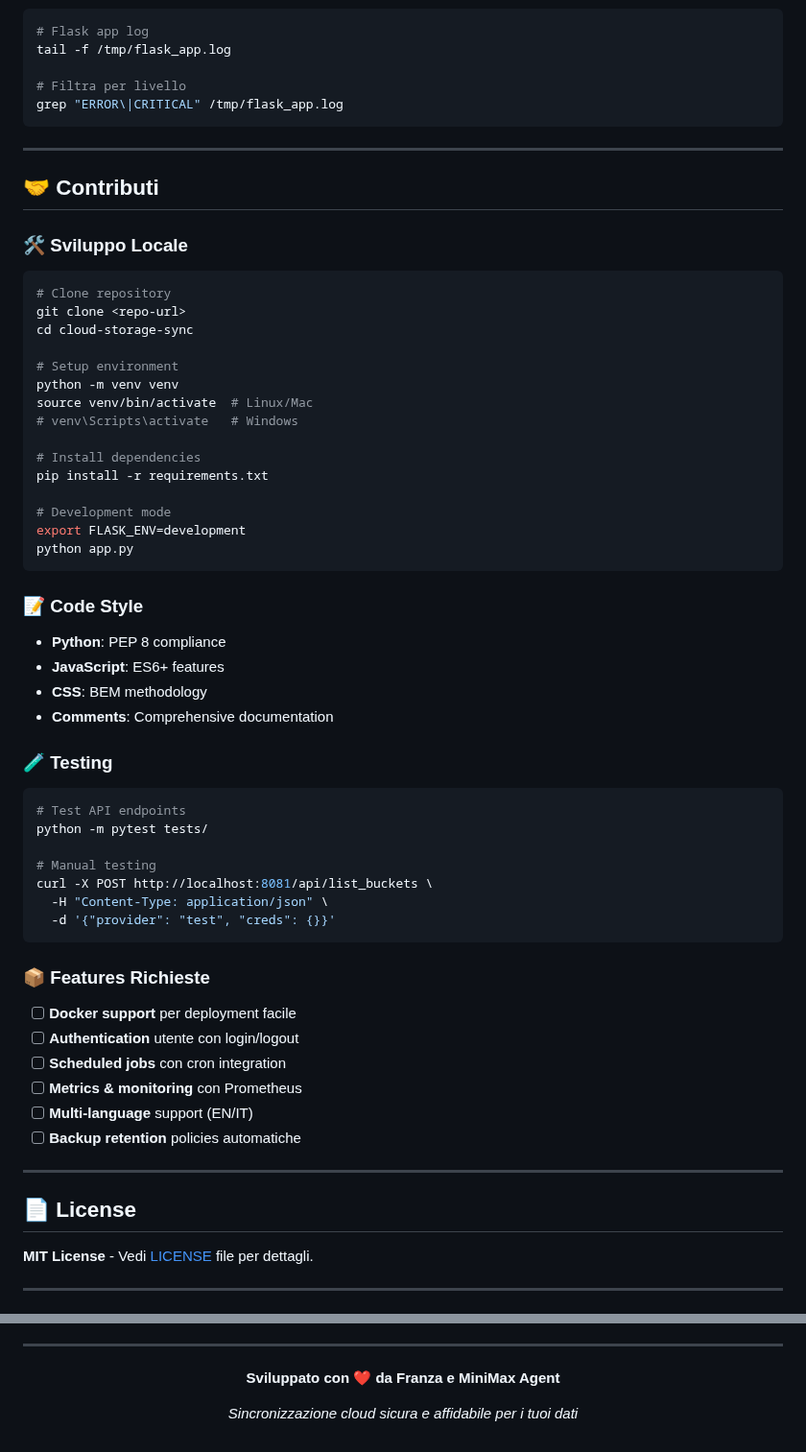
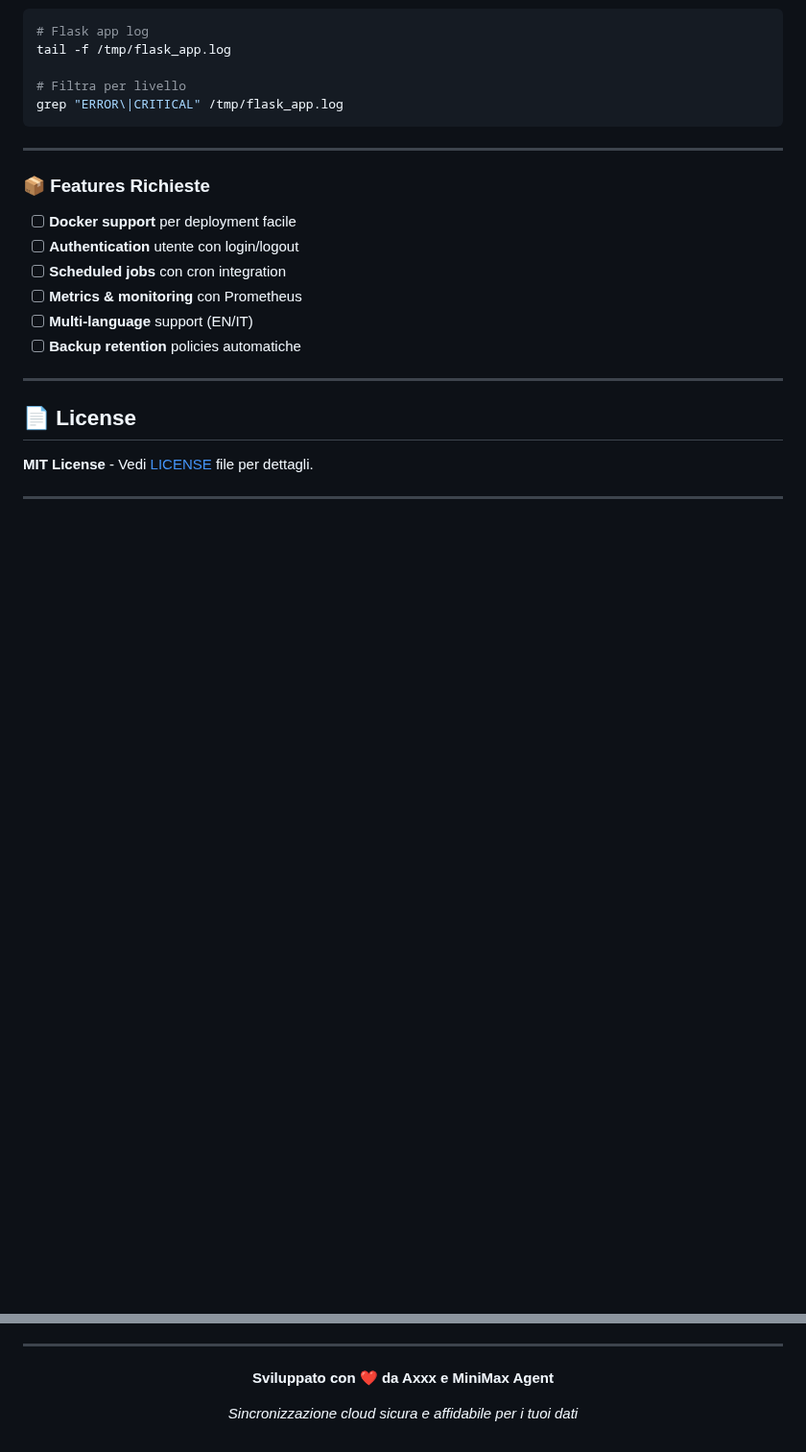
Before and after one commit to axxx75/s3cp, a Markdown page: README.md, 2 parts joined by grey strips. Shown at 96% size. GitHub-like rendering; blank space fills up the shorter version.

````diff
--- a/README.md
+++ b/README.md
@@ -652,47 +619,6 @@ grep "ERROR\|CRITICAL" /tmp/flask_app.log
 
 ---
 
-## 🤝 Contributi
-
-### **🛠️ Sviluppo Locale**
-
-```bash
-# Clone repository
-git clone <repo-url>
-cd cloud-storage-sync
-
-# Setup environment
-python -m venv venv
-source venv/bin/activate  # Linux/Mac
-# venv\Scripts\activate   # Windows
-
-# Install dependencies
-pip install -r requirements.txt
-
-# Development mode
-export FLASK_ENV=development
-python app.py
-```
-
-### **📝 Code Style**
-
-- **Python**: PEP 8 compliance
-- **JavaScript**: ES6+ features
-- **CSS**: BEM methodology
-- **Comments**: Comprehensive documentation
-
-### **🧪 Testing**
-
-```bash
-# Test API endpoints
-python -m pytest tests/
-
-# Manual testing
-curl -X POST http://localhost:8081/api/list_buckets \
-  -H "Content-Type: application/json" \
-  -d '{"provider": "test", "creds": {}}'
-```
-
 ### **📦 Features Richieste**
 
 - [ ] **Docker support** per deployment facile
@@ -720,7 +645,7 @@ curl -X POST http://localhost:8081/api/list_buckets \
 
 <div align="center">
 
-**Sviluppato con ❤️ da Franza e MiniMax Agent**
+**Sviluppato con ❤️ da Axxx e MiniMax Agent**
 
 *Sincronizzazione cloud sicura e affidabile per i tuoi dati*
 
````
Also changed, not shown: other parts of README.md (+2 -36 lines).
